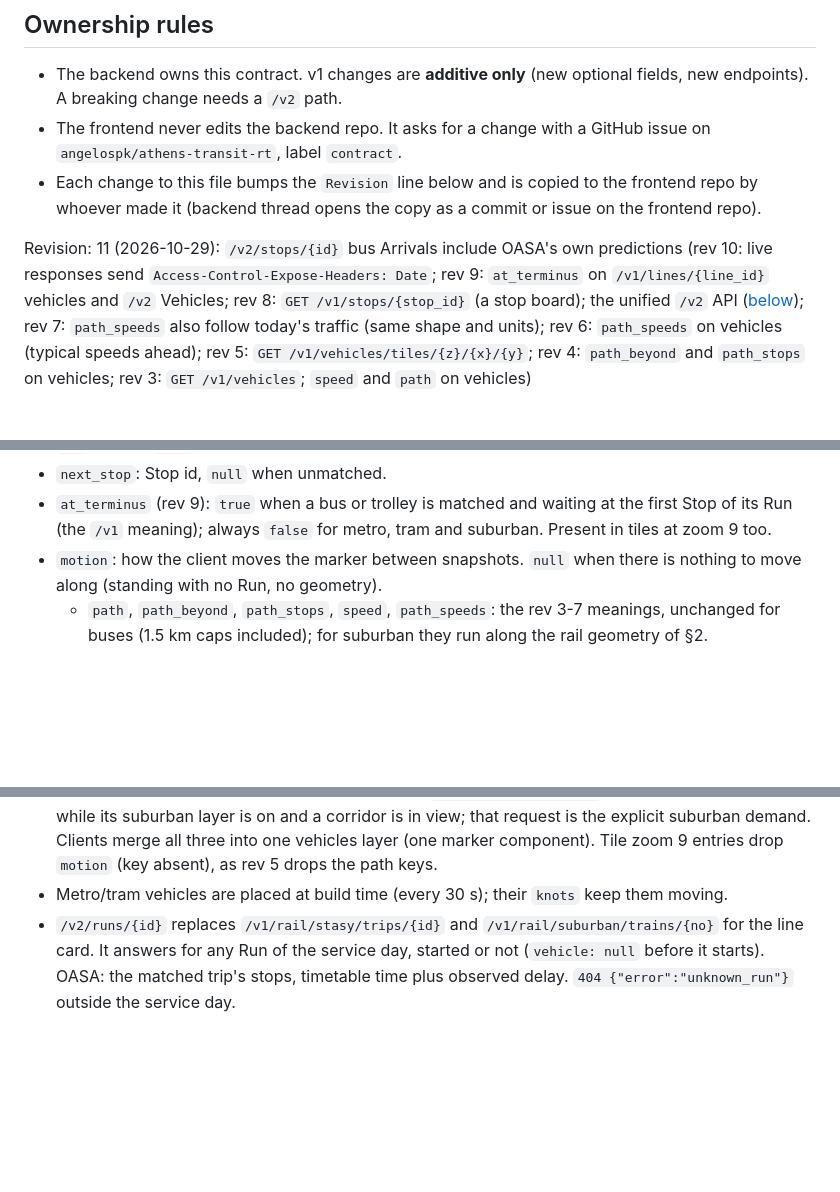
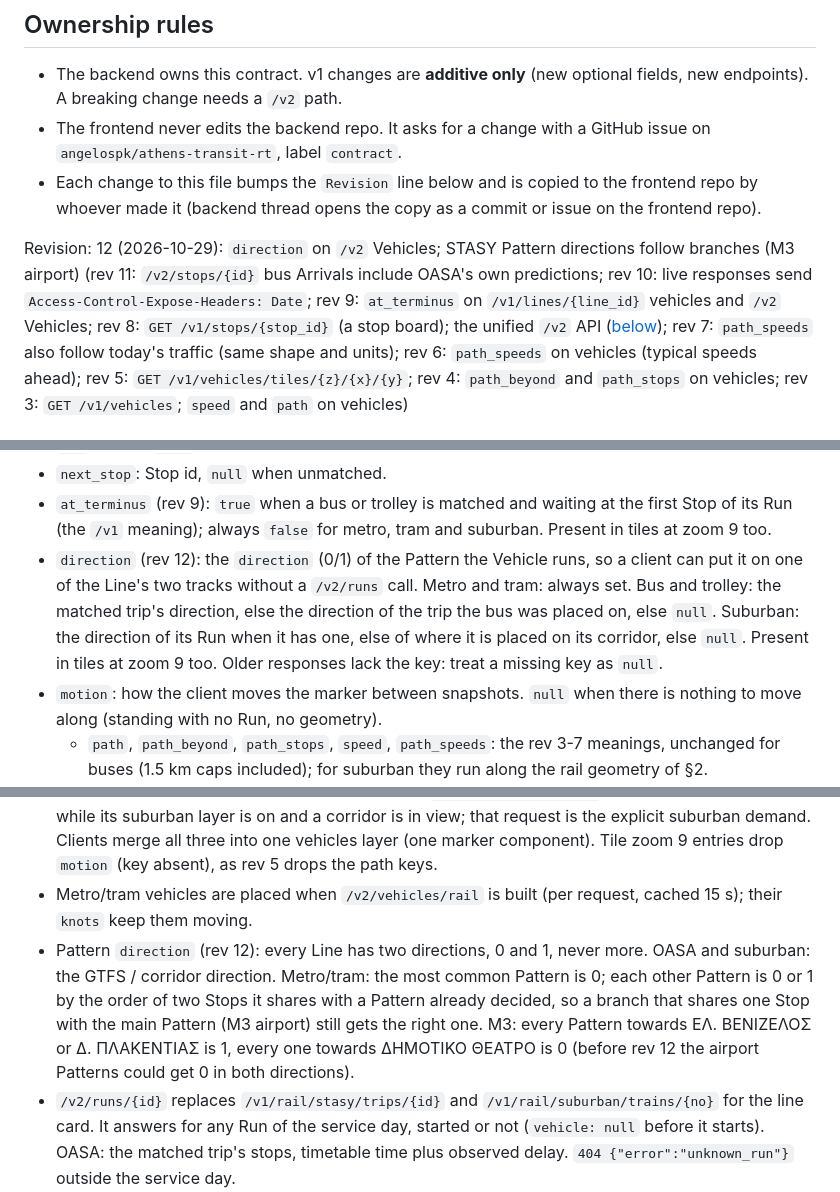
Before and after one commit to angelospk/athens-transit-map, a Markdown page: docs/CONTRACT.md, 3 parts joined by grey strips. Rendered like a GitHub page; blank space fills up the shorter version.

Commit message:
Contract rev 12: copy from athens-transit-rt (72ea92a)
Rev 12 adds direction on /v2 Vehicles; it also carries the max-age
change from rt#33, which went in without its own revision.

```diff
--- a/docs/CONTRACT.md
+++ b/docs/CONTRACT.md
@@ -14,8 +14,9 @@ Source of truth: `athens-transit-rt/docs/CONTRACT.md`. The frontend keeps a copy
   frontend repo by whoever made it (backend thread opens the copy as a commit or
   issue on the frontend repo).
 
-Revision: 11 (2026-10-29): `/v2/stops/{id}` bus Arrivals include OASA's own predictions
-(rev 10: live responses send `Access-Control-Expose-Headers: Date`; rev 9: `at_terminus` on `/v1/lines/{line_id}` vehicles and `/v2` Vehicles; rev 8: `GET /v1/stops/{stop_id}` (a stop board); the unified `/v2` API
+Revision: 12 (2026-10-29): `direction` on `/v2` Vehicles; STASY Pattern directions follow
+branches (M3 airport)
+(rev 11: `/v2/stops/{id}` bus Arrivals include OASA's own predictions; rev 10: live responses send `Access-Control-Expose-Headers: Date`; rev 9: `at_terminus` on `/v1/lines/{line_id}` vehicles and `/v2` Vehicles; rev 8: `GET /v1/stops/{stop_id}` (a stop board); the unified `/v2` API
 ([below](#unified-api-v2-rev-8)); rev 7: `path_speeds` also follow today's traffic (same shape and units); rev 6: `path_speeds` on vehicles (typical speeds ahead); rev 5: `GET /v1/vehicles/tiles/{z}/{x}/{y}`; rev 4: `path_beyond` and `path_stops` on vehicles; rev 3: `GET /v1/vehicles`; `speed` and
 `path` on vehicles)
 
@@ -526,6 +528,12 @@ and compare them; they never parse them.
 - `at_terminus` (rev 9): `true` when a bus or trolley is matched and waiting at the first Stop
   of its Run (the `/v1` meaning); always `false` for metro, tram and suburban. Present in tiles
   at zoom 9 too.
+- `direction` (rev 12): the `direction` (0/1) of the Pattern the Vehicle runs, so a client can
+  put it on one of the Line's two tracks without a `/v2/runs` call. Metro and tram: always set.
+  Bus and trolley: the matched trip's direction, else the direction of the trip the bus was
+  placed on, else `null`. Suburban: the direction of its Run when it has one, else of where it
+  is placed on its corridor, else `null`.
+  Present in tiles at zoom 9 too. Older responses lack the key: treat a missing key as `null`.
 - `motion`: how the client moves the marker between snapshots. `null` when there is nothing to
   move along (standing with no Run, no geometry).
   - `path`, `path_beyond`, `path_stops`, `speed`, `path_speeds`: the rev 3-7 meanings, unchanged
@@ -665,7 +673,14 @@ Rules:
   explicit suburban demand. Clients merge all three into one vehicles layer (one marker
   component). Tile zoom 9 entries drop `motion`
   (key absent), as rev 5 drops the path keys.
-- Metro/tram vehicles are placed at build time (every 30 s); their `knots` keep them moving.
+- Metro/tram vehicles are placed when `/v2/vehicles/rail` is built (per request, cached 15 s);
+  their `knots` keep them moving.
+- Pattern `direction` (rev 12): every Line has two directions, 0 and 1, never more. OASA and
+  suburban: the GTFS / corridor direction. Metro/tram: the most common Pattern is 0; each other
+  Pattern is 0 or 1 by the order of two Stops it shares with a Pattern already decided, so a
+  branch that shares one Stop with the main Pattern (M3 airport) still gets the right one. M3:
+  every Pattern towards ΕΛ. ΒΕΝΙΖΕΛΟΣ or Δ. ΠΛΑΚΕΝΤΙΑΣ is 1, every one towards ΔΗΜΟΤΙΚΟ ΘΕΑΤΡΟ
+  is 0 (before rev 12 the airport Patterns could get 0 in both directions).
 - `/v2/runs/{id}` replaces `/v1/rail/stasy/trips/{id}` and `/v1/rail/suburban/trains/{no}` for
   the line card. It answers for any Run of the service day, started or not (`vehicle: null`
   before it starts). OASA: the matched trip's stops, timetable time plus observed delay.
```
Also changed, not shown: other parts of docs/CONTRACT.md (+5 -4 lines).
